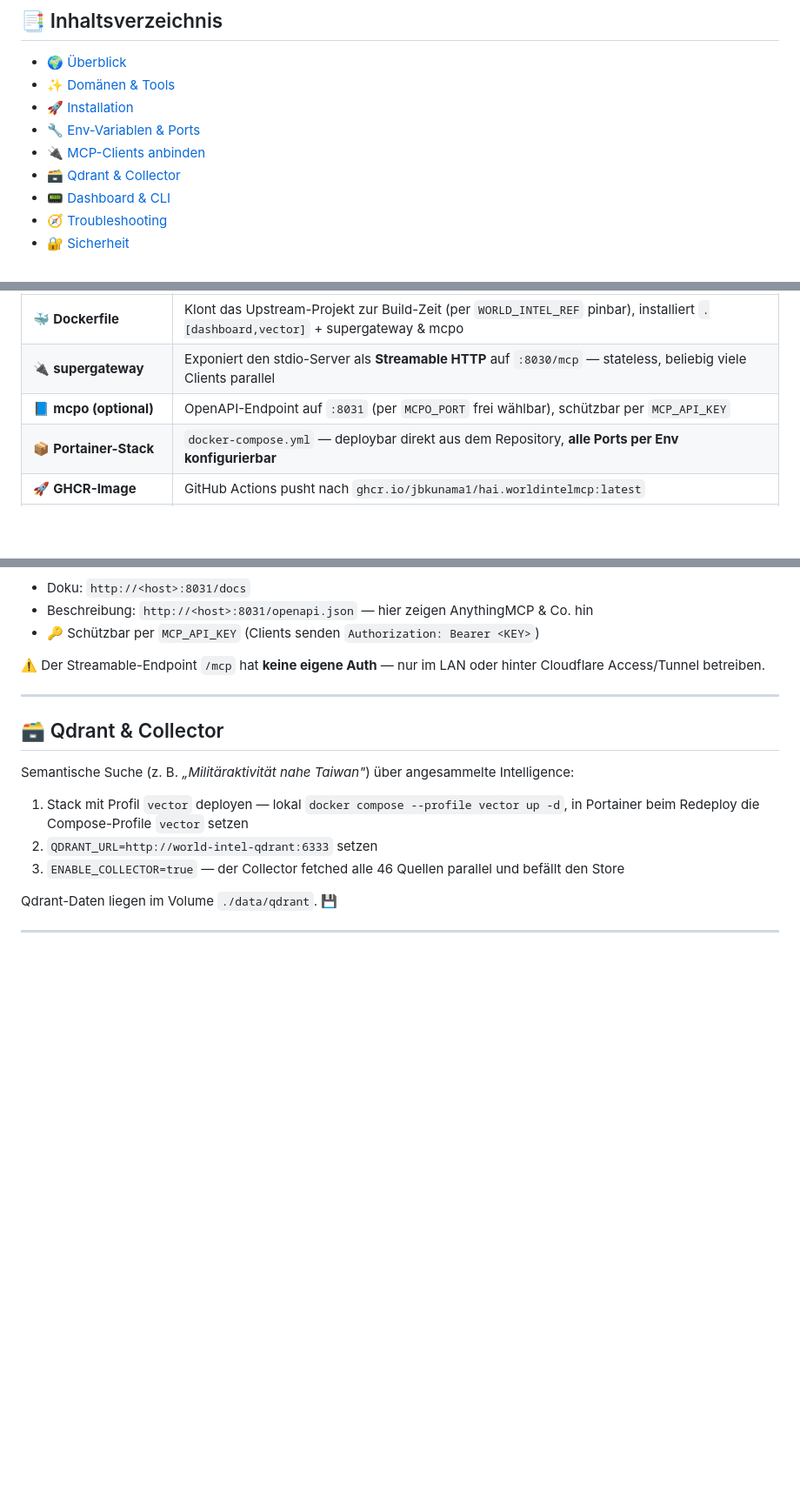
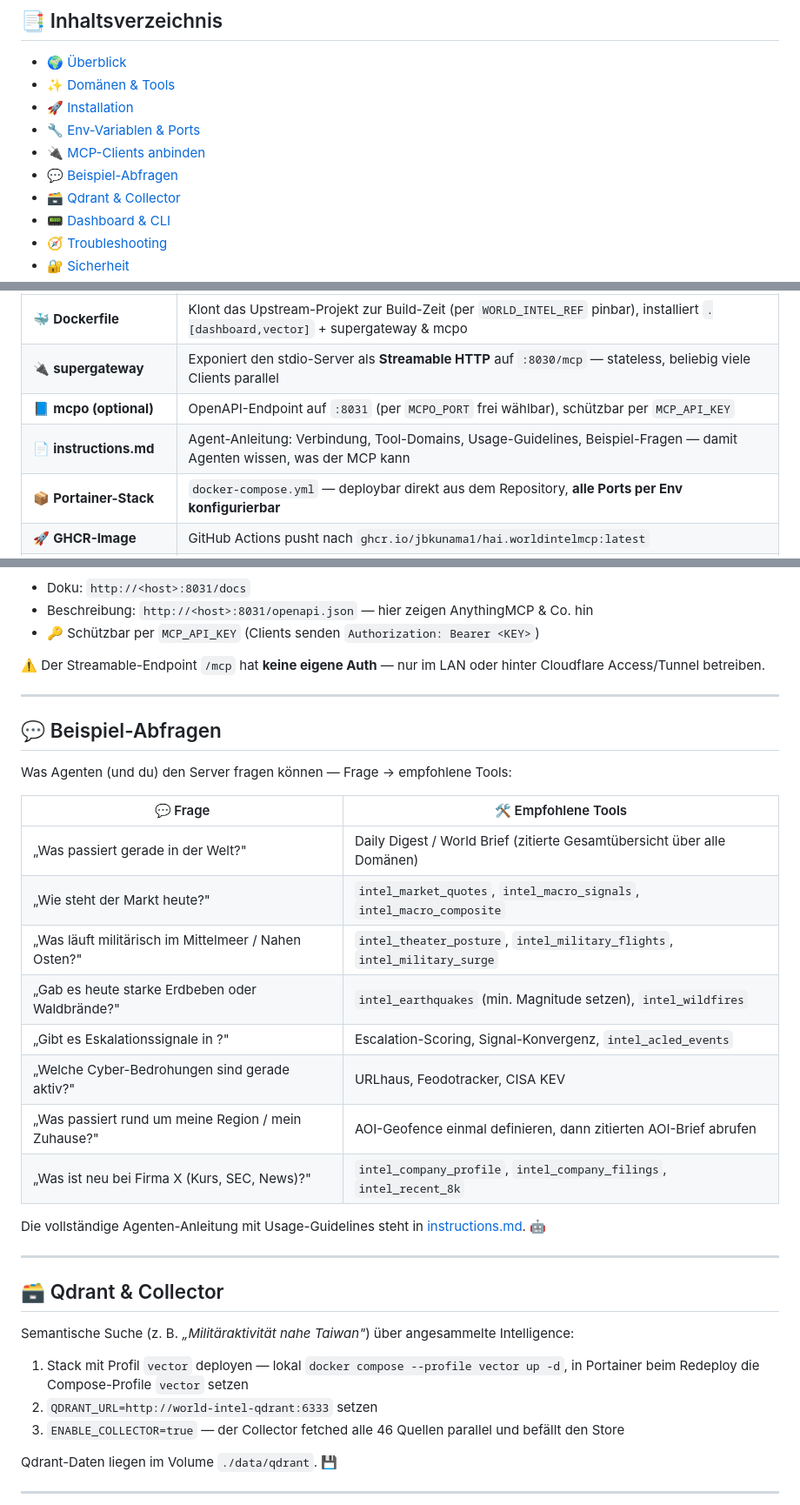
Before and after one commit to jbkunama1/hAI.WorldIntelMCP, a Markdown page: README.md, 3 parts joined by grey strips. Shown at 87% size. GitHub-like rendering; blank space fills up the shorter version.

Commit message:
instructions.md im README verlinken + Beispiel-Abfragen (8 Situational Queries) in README und instructions.md

```diff
--- a/README.md
+++ b/README.md
@@ -26,6 +26,7 @@
 - [🚀 Installation](#-installation)
 - [🔧 Env-Variablen & Ports](#-env-variablen--ports)
 - [🔌 MCP-Clients anbinden](#-mcp-clients-anbinden)
+- [💬 Beispiel-Abfragen](#-beispiel-abfragen)
 - [🗃 Qdrant & Collector](#-qdrant--collector)
 - [📟 Dashboard & CLI](#-dashboard--cli)
 - [🧭 Troubleshooting](#-troubleshooting)
@@ -58,6 +59,7 @@ ACLED · GDELT · adsb.lol · OpenSky · Cloudflare Radar · WHO · NOAA · …
 | 🐳 **Dockerfile** | Klont das Upstream-Projekt zur Build-Zeit (per `WORLD_INTEL_REF` pinbar), installiert `.[dashboard,vector]` + supergateway & mcpo |
 | 🔌 **supergateway** | Exponiert den stdio-Server als **Streamable HTTP** auf `:8030/mcp` — stateless, beliebig viele Clients parallel |
 | 📘 **mcpo (optional)** | OpenAPI-Endpoint auf `:8031` (per `MCPO_PORT` frei wählbar), schützbar per `MCP_API_KEY` |
+| 📄 **instructions.md** | Agent-Anleitung: Verbindung, Tool-Domains, Usage-Guidelines, Beispiel-Fragen — damit Agenten wissen, was der MCP kann |
 | 📦 **Portainer-Stack** | `docker-compose.yml` — deploybar direkt aus dem Repository, **alle Ports per Env konfigurierbar** |
 | 🚀 **GHCR-Image** | GitHub Actions pusht nach `ghcr.io/jbkunama1/hai.worldintelmcp:latest` |
 | 🐖 **TruffleHog-Workflow** | Secret-Scan bei jedem Push/PR |
@@ -200,6 +202,25 @@ Mit `ENABLE_MCPO=true` startet zusätzlich **mcpo** auf `:8031` (per `MCPO_PORT`
 
 ---
 
+## 💬 Beispiel-Abfragen
+
+Was Agenten (und du) den Server fragen können — Frage → empfohlene Tools:
+
+| 💬 Frage | 🛠️ Empfohlene Tools |
+|---|---|
+| „Was passiert gerade in der Welt?" | Daily Digest / World Brief (zitierte Gesamtübersicht über alle Domänen) |
+| „Wie steht der Markt heute?" | `intel_market_quotes`, `intel_macro_signals`, `intel_macro_composite` |
+| „Was läuft militärisch im Mittelmeer / Nahen Osten?" | `intel_theater_posture`, `intel_military_flights`, `intel_military_surge` |
+| „Gab es heute starke Erdbeben oder Waldbrände?" | `intel_earthquakes` (min. Magnitude setzen), `intel_wildfires` |
+| „Gibt es Eskalationssignale in <Region>?" | Escalation-Scoring, Signal-Konvergenz, `intel_acled_events` |
+| „Welche Cyber-Bedrohungen sind gerade aktiv?" | URLhaus, Feodotracker, CISA KEV |
+| „Was passiert rund um meine Region / mein Zuhause?" | AOI-Geofence einmal definieren, dann zitierten AOI-Brief abrufen |
+| „Was ist neu bei Firma X (Kurs, SEC, News)?" | `intel_company_profile`, `intel_company_filings`, `intel_recent_8k` |
+
+Die vollständige Agenten-Anleitung mit Usage-Guidelines steht in [instructions.md](instructions.md). 🤖
+
+---
+
 ## 🗃 Qdrant & Collector
 
 Semantische Suche (z. B. *„Militäraktivität nahe Taiwan"*) über angesammelte Intelligence:
```
Also changed, not shown: instructions.md (+17 -2 lines).
